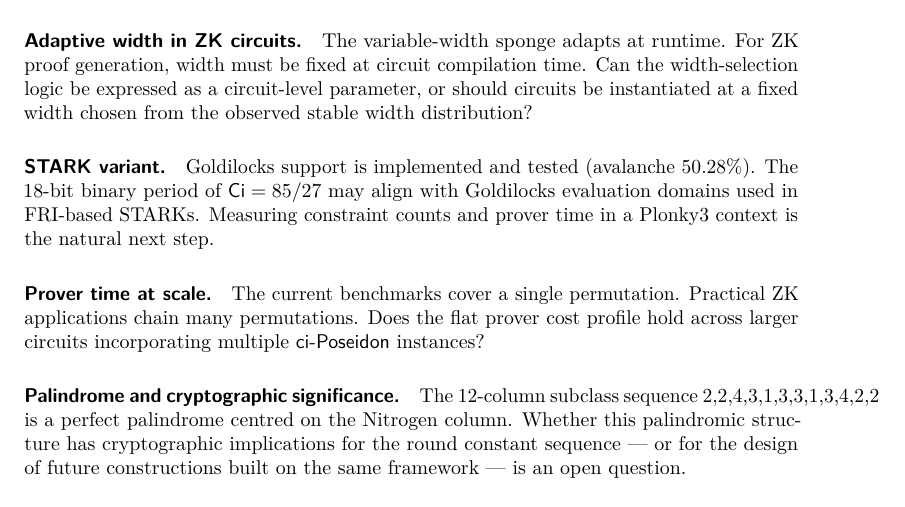
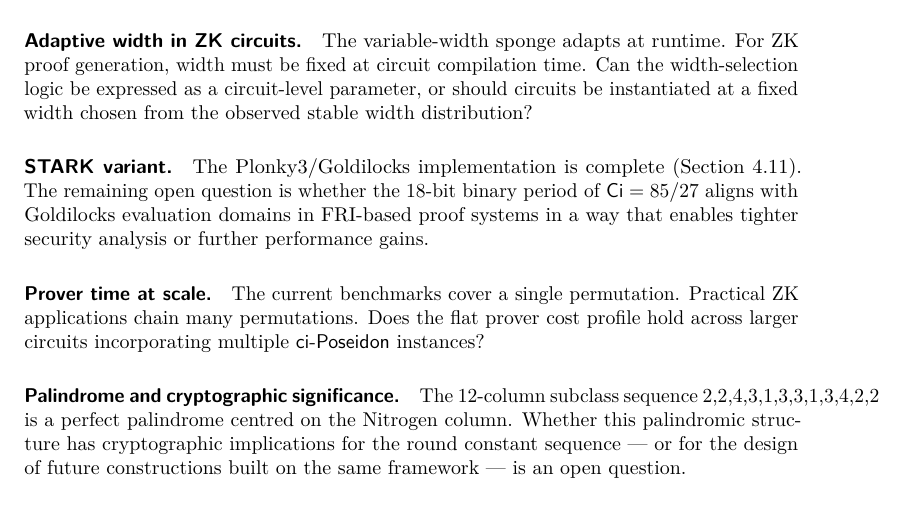
Before and after one commit to karmaxul/ci-poseidon, a LaTeX document (ci-poseidon.tex): part of page 13 of 15, cut so that both start at the same text. Compiled offline with pdfLaTeX.

Commit message:
paper: update Open Questions STARK paragraph — Plonky3 complete, reframe as open question

```diff
--- a/ci-poseidon.tex
+++ b/ci-poseidon.tex
@@ -908,10 +908,10 @@
 at a fixed width chosen from the observed stable width distribution?
 
 \paragraph{STARK variant.}
-Goldilocks support is implemented and tested (avalanche 50.28\%). The 18-bit
-binary period of $\Ci = 85/27$ may align with Goldilocks evaluation domains
-used in FRI-based STARKs. Measuring constraint counts and prover time in a
-Plonky3 context is the natural next step.
+The Plonky3/Goldilocks implementation is complete (Section~4.11). The
+remaining open question is whether the 18-bit binary period of $\Ci = 85/27$
+aligns with Goldilocks evaluation domains in FRI-based proof systems in a
+way that enables tighter security analysis or further performance gains.
 
 \paragraph{Prover time at scale.}
 The current benchmarks cover a single permutation. Practical ZK applications
```
Also changed, not shown: ci-poseidon.pdf.
